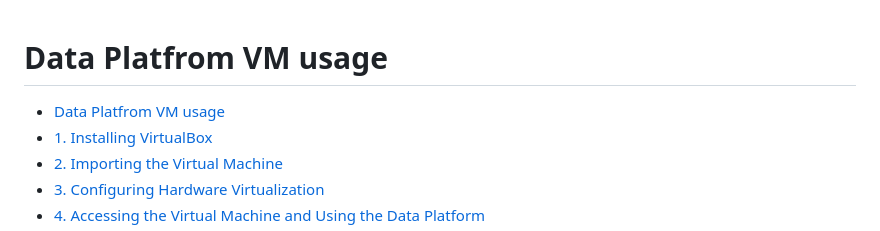
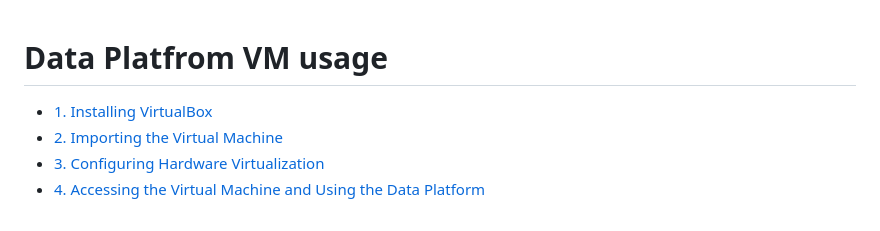
Before and after one commit to techpage/techpage.github.io, a Markdown page: robodps/VM_usage.md, the part around one of its changes. Drawn GitHub-style.

```diff
--- a/robodps/VM_usage.md
+++ b/robodps/VM_usage.md
@@ -1,7 +1,6 @@
 # Data Platfrom VM usage
 
 
-- [Data Platfrom VM usage](#data-platfrom-vm-usage)
 - [1. Installing VirtualBox](#1-installing-virtualbox)
 - [2. Importing the Virtual Machine](#2-importing-the-virtual-machine)
 - [3. Configuring Hardware Virtualization](#3-configuring-hardware-virtualization)
```
Also changed, not shown: other parts of robodps/VM_usage.md (+25 -23 lines).
